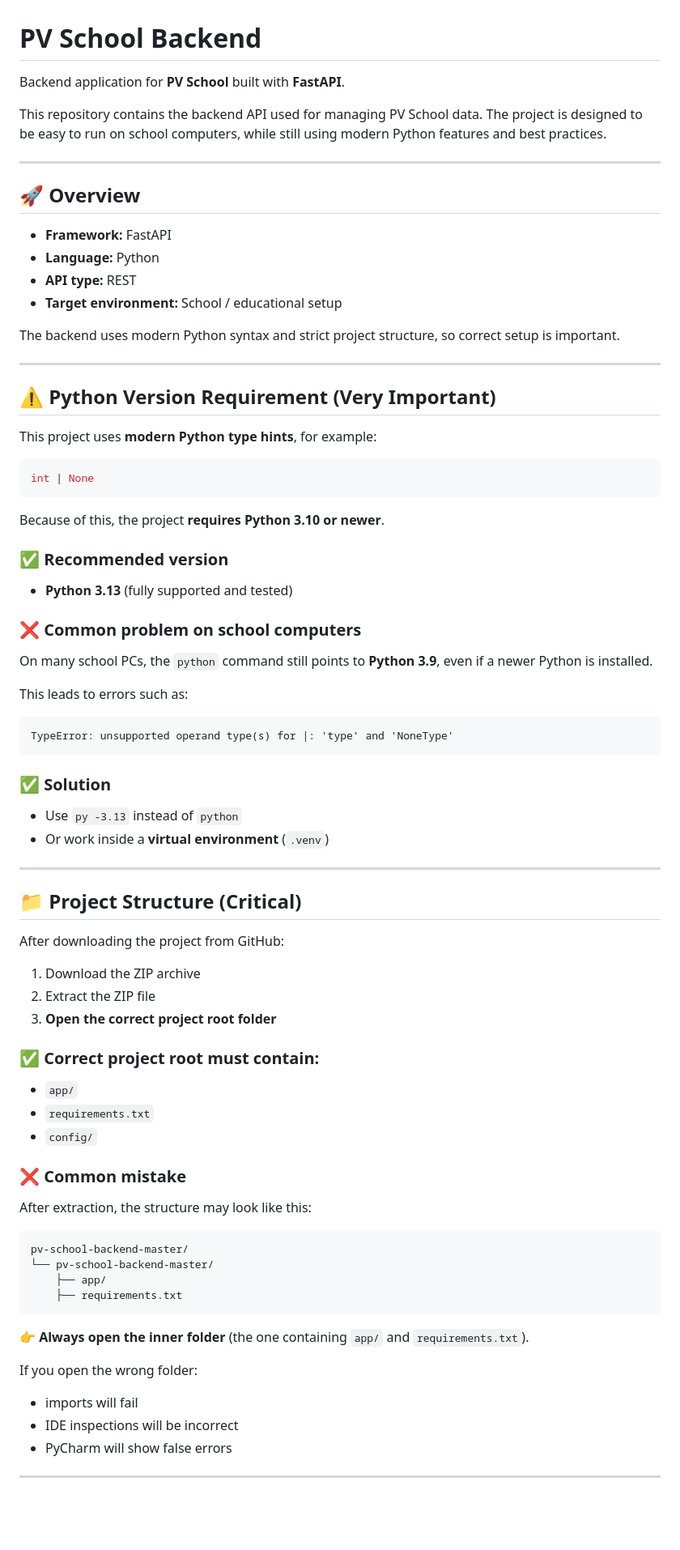
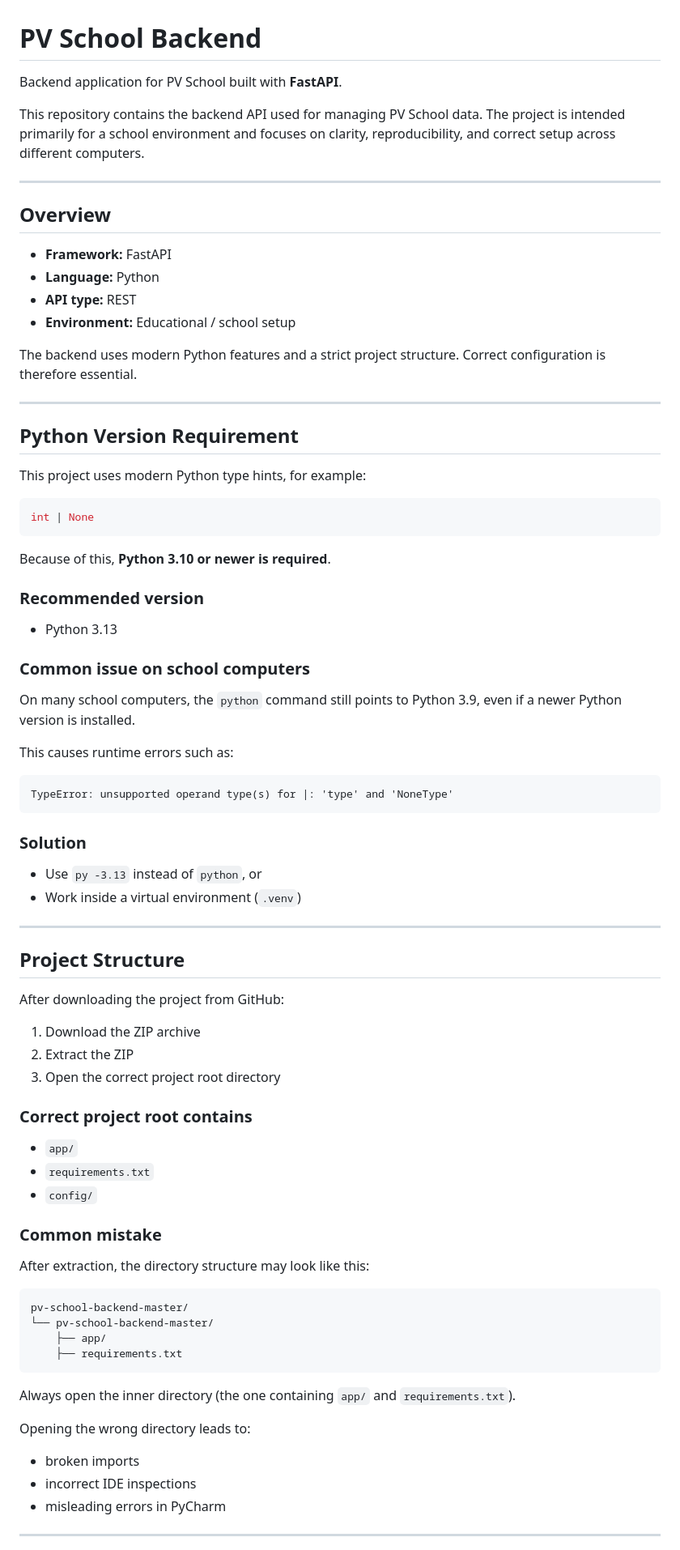
Before and after one commit to ziki123456/pv-school-backend, a Markdown page: README.md, the part around one of its changes. Shown at 81% size. GitHub-like rendering; blank space fills up the shorter version.

````diff
--- a/README.md
+++ b/README.md
@@ -1,70 +1,70 @@
 # PV School Backend
 
-Backend application for **PV School** built with **FastAPI**.
+Backend application for PV School built with **FastAPI**.
 
-This repository contains the backend API used for managing PV School data. The project is designed to be easy to run on school computers, while still using modern Python features and best practices.
+This repository contains the backend API used for managing PV School data. The project is intended primarily for a school environment and focuses on clarity, reproducibility, and correct setup across different computers.
 
 ---
 
-## 🚀 Overview
+## Overview
 
 * **Framework:** FastAPI
 * **Language:** Python
 * **API type:** REST
-* **Target environment:** School / educational setup
+* **Environment:** Educational / school setup
 
-The backend uses modern Python syntax and strict project structure, so correct setup is important.
+The backend uses modern Python features and a strict project structure. Correct configuration is therefore essential.
 
 ---
 
-## ⚠️ Python Version Requirement (Very Important)
+## Python Version Requirement
 
-This project uses **modern Python type hints**, for example:
+This project uses modern Python type hints, for example:
 
 ```python
 int | None
 ```
 
-Because of this, the project **requires Python 3.10 or newer**.
+Because of this, **Python 3.10 or newer is required**.
 
-### ✅ Recommended version
+### Recommended version
 
-* **Python 3.13** (fully supported and tested)
+* Python 3.13
 
-### ❌ Common problem on school computers
+### Common issue on school computers
 
-On many school PCs, the `python` command still points to **Python 3.9**, even if a newer Python is installed.
+On many school computers, the `python` command still points to Python 3.9, even if a newer Python version is installed.
 
-This leads to errors such as:
+This causes runtime errors such as:
 
 ```
 TypeError: unsupported operand type(s) for |: 'type' and 'NoneType'
 ```
 
-### ✅ Solution
+### Solution
 
-* Use `py -3.13` instead of `python`
-* Or work inside a **virtual environment** (`.venv`)
+* Use `py -3.13` instead of `python`, or
+* Work inside a virtual environment (`.venv`)
 
 ---
 
-## 📁 Project Structure (Critical)
+## Project Structure
 
 After downloading the project from GitHub:
 
 1. Download the ZIP archive
-2. Extract the ZIP file
-3. **Open the correct project root folder**
+2. Extract the ZIP
+3. Open the correct project root directory
 
-### ✅ Correct project root must contain:
+### Correct project root contains
 
 * `app/`
 * `requirements.txt`
 * `config/`
 
-### ❌ Common mistake
+### Common mistake
 
-After extraction, the structure may look like this:
+After extraction, the directory structure may look like this:
 
 ```
 pv-school-backend-master/
@@ -73,13 +73,13 @@ pv-school-backend-master/
     ├── requirements.txt
 ```
 
-👉 **Always open the inner folder** (the one containing `app/` and `requirements.txt`).
+Always open the inner directory (the one containing `app/` and `requirements.txt`).
 
-If you open the wrong folder:
+Opening the wrong directory leads to:
 
-* imports will fail
-* IDE inspections will be incorrect
-* PyCharm will show false errors
+* broken imports
+* incorrect IDE inspections
+* misleading errors in PyCharm
 
 ---
 
````
Also changed, not shown: other parts of README.md (+31 -37 lines).
